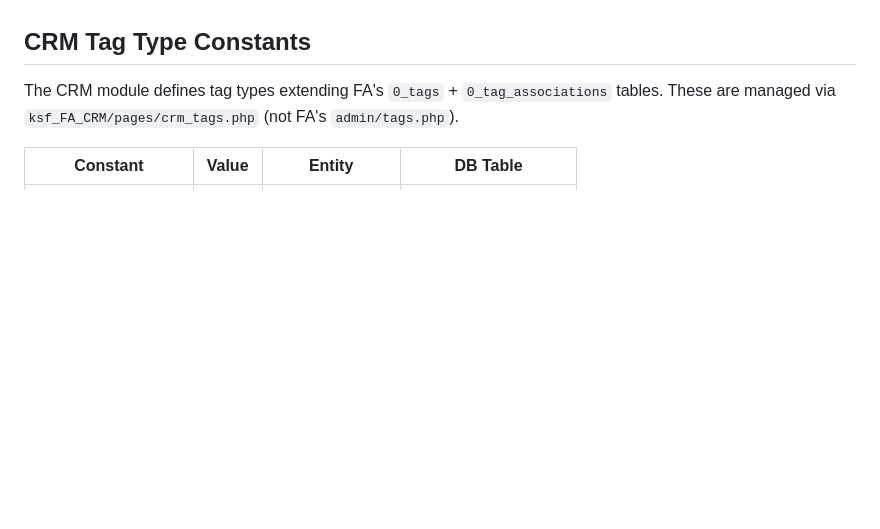
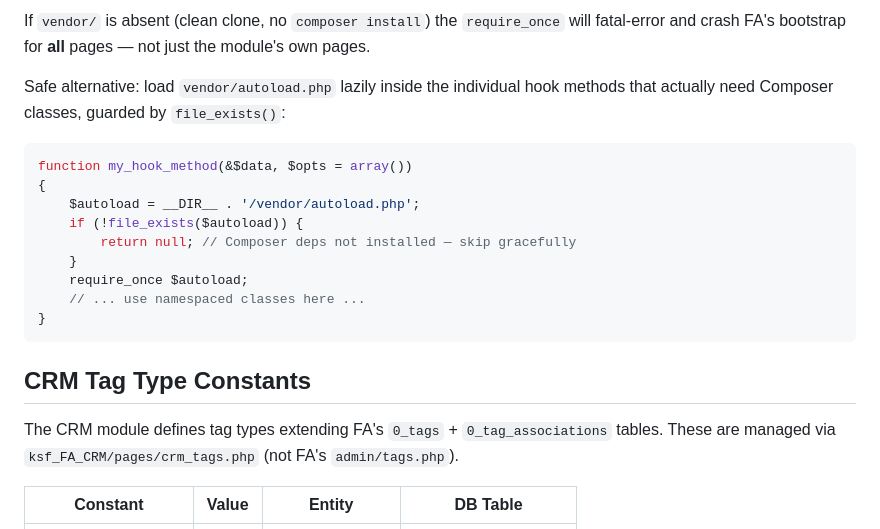
Before and after one commit to ksfraser/ksf_Infrastructure, a Markdown page: AGENTS.md, the part around one of its changes. Rendered like a GitHub page; blank space fills up the shorter version.

````diff
--- a/AGENTS.md
+++ b/AGENTS.md
@@ -272,3 +426,20 @@ $payload = [
+If `vendor/` is absent (clean clone, no `composer install`) the `require_once` will
+fatal-error and crash FA's bootstrap for **all** pages — not just the module's own pages.
+
+Safe alternative: load `vendor/autoload.php` lazily inside the individual hook methods
+that actually need Composer classes, guarded by `file_exists()`:
+
+```php
+function my_hook_method(&$data, $opts = array())
+{
+    $autoload = __DIR__ . '/vendor/autoload.php';
+    if (!file_exists($autoload)) {
+        return null; // Composer deps not installed — skip gracefully
+    }
+    require_once $autoload;
+    // ... use namespaced classes here ...
+}
+```
 
 ## CRM Tag Type Constants
 
````
Also changed, not shown: other parts of AGENTS.md (+157 -3 lines).
